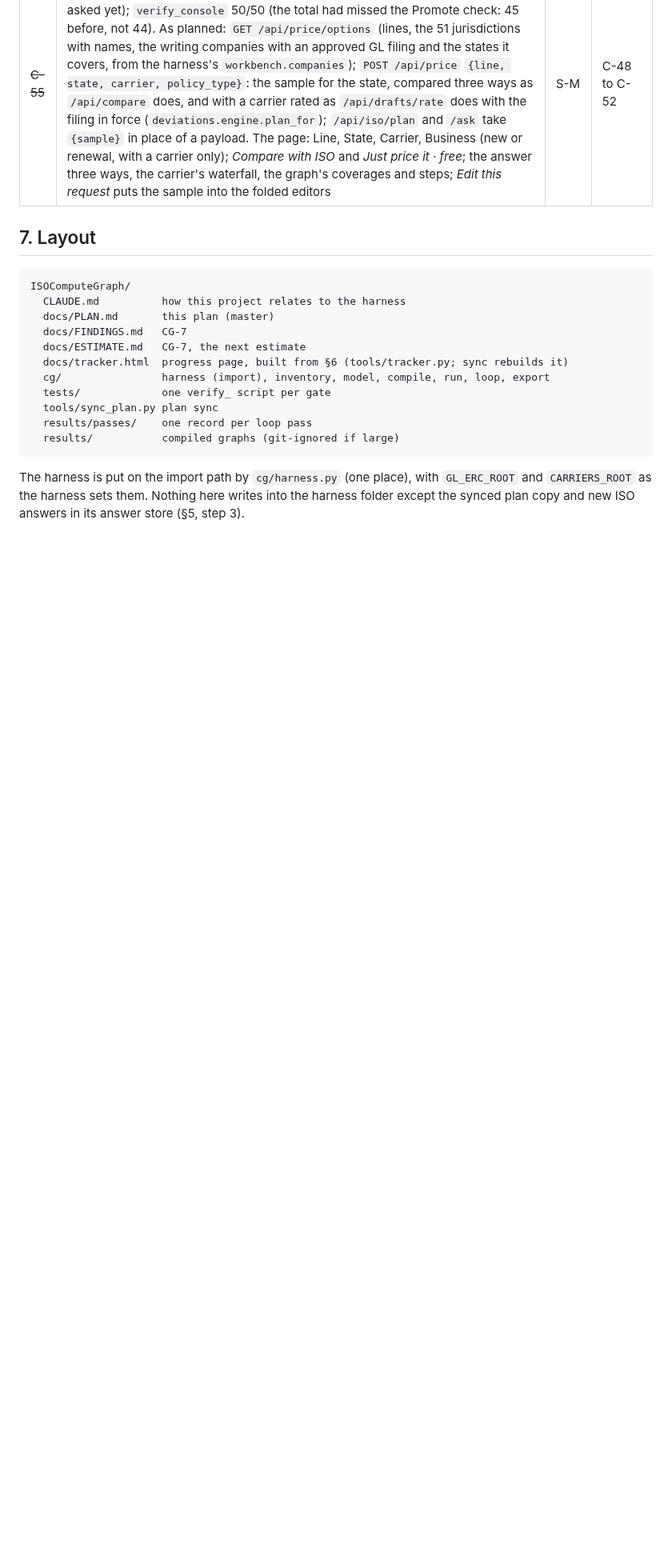
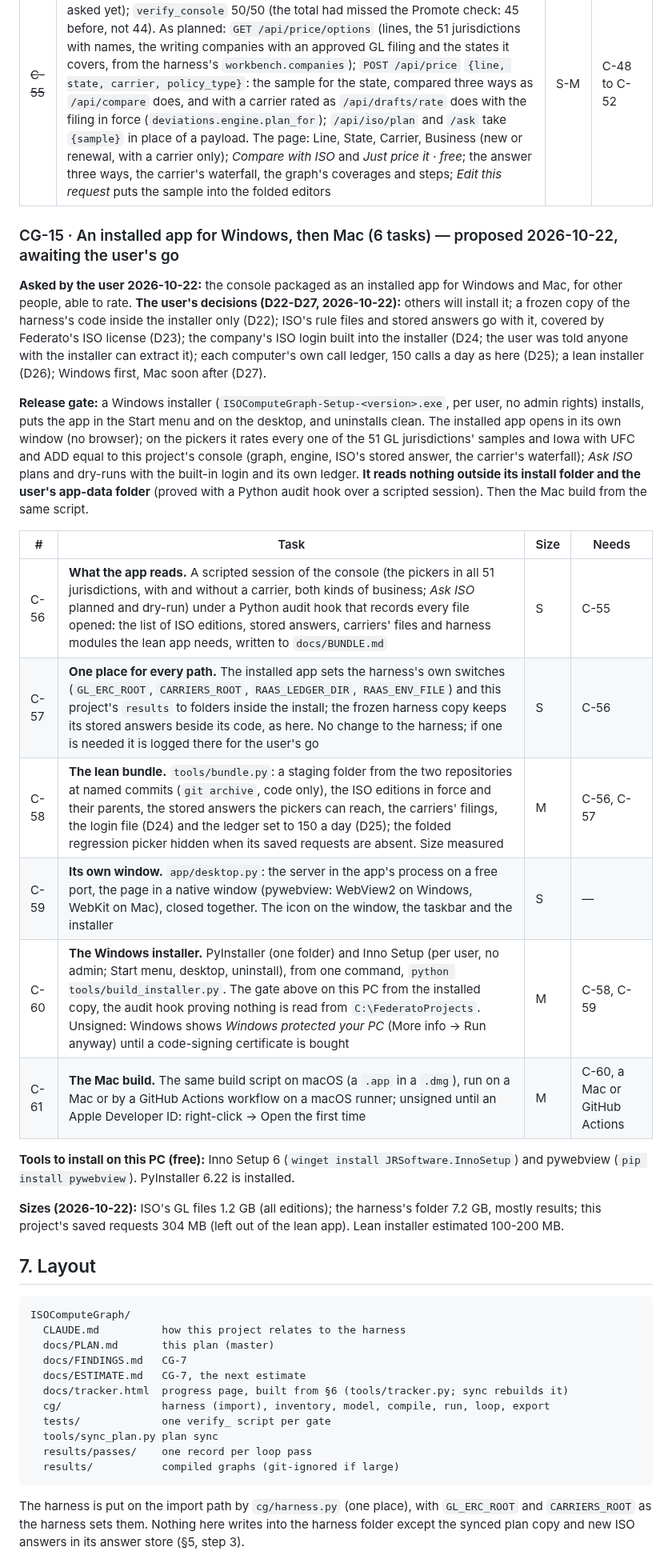
Before and after one commit to Federato/recursive_harness, a Markdown page: docs/ISO-COMPUTE-GRAPH-PLAN.md, the part around one of its changes. Shown at 80% size. Drawn GitHub-style; blank space fills up the shorter version.

Commit message:
ISO compute graph plan copy: CG-15 planned
Co-Authored-By: Claude Opus 5.5 (1M context) <noreply@anthropic.com>

````diff
--- a/docs/ISO-COMPUTE-GRAPH-PLAN.md
+++ b/docs/ISO-COMPUTE-GRAPH-PLAN.md
@@ -343,6 +344,36 @@ check for it and still passes whole.
 |---|---|---|---|
 | ~~C-55~~ | ✅ **DONE 2026-10-22**: **Price a risk.** Iowa's sample $8,016, Texas's $7,821, Alaska's $7,386 equal three ways; Iowa with UFC $13,661 graph = engine (ISO not asked yet); `verify_console` 50/50 (the total had missed the Promote check: 45 before, not 44). As planned: `GET /api/price/options` (lines, the 51 jurisdictions with names, the writing companies with an approved GL filing and the states it covers, from the harness's `workbench.companies`); `POST /api/price` `{line, state, carrier, policy_type}`: the sample for the state, compared three ways as `/api/compare` does, and with a carrier rated as `/api/drafts/rate` does with the filing in force (`deviations.engine.plan_for`); `/api/iso/plan` and `/ask` take `{sample}` in place of a payload. The page: Line, State, Carrier, Business (new or renewal, with a carrier only); *Compare with ISO* and *Just price it · free*; the answer three ways, the carrier's waterfall, the graph's coverages and steps; *Edit this request* puts the sample into the folded editors | S-M | C-48 to C-52 |
 
+### CG-15 · An installed app for Windows, then Mac (6 tasks) — proposed 2026-10-22, awaiting the user's go
+
+**Asked by the user 2026-10-22:** the console packaged as an installed app for Windows and Mac, for other people,
+able to rate. **The user's decisions (D22-D27, 2026-10-22):** others will install it; a frozen copy of the harness's
+code inside the installer only (D22); ISO's rule files and stored answers go with it, covered by Federato's ISO
+license (D23); the company's ISO login built into the installer (D24; the user was told anyone with the installer can
+extract it); each computer's own call ledger, 150 calls a day as here (D25); a lean installer (D26); Windows first,
+Mac soon after (D27).
+
+**Release gate:** a Windows installer (`ISOComputeGraph-Setup-<version>.exe`, per user, no admin rights) installs,
+puts the app in the Start menu and on the desktop, and uninstalls clean. The installed app opens in its own window
+(no browser); on the pickers it rates every one of the 51 GL jurisdictions' samples and Iowa with UFC and ADD equal
+to this project's console (graph, engine, ISO's stored answer, the carrier's waterfall); *Ask ISO* plans and dry-runs
+with the built-in login and its own ledger. **It reads nothing outside its install folder and the user's app-data
+folder** (proved with a Python audit hook over a scripted session). Then the Mac build from the same script.
+
+| # | Task | Size | Needs |
+|---|---|---|---|
+| C-56 | **What the app reads.** A scripted session of the console (the pickers in all 51 jurisdictions, with and without a carrier, both kinds of business; *Ask ISO* planned and dry-run) under a Python audit hook that records every file opened: the list of ISO editions, stored answers, carriers' files and harness modules the lean app needs, written to `docs/BUNDLE.md` | S | C-55 |
+| C-57 | **One place for every path.** The installed app sets the harness's own switches (`GL_ERC_ROOT`, `CARRIERS_ROOT`, `RAAS_LEDGER_DIR`, `RAAS_ENV_FILE`) and this project's `results` to folders inside the install; the frozen harness copy keeps its stored answers beside its code, as here. No change to the harness; if one is needed it is logged there for the user's go | S | C-56 |
+| C-58 | **The lean bundle.** `tools/bundle.py`: a staging folder from the two repositories at named commits (`git archive`, code only), the ISO editions in force and their parents, the stored answers the pickers can reach, the carriers' filings, the login file (D24) and the ledger set to 150 a day (D25); the folded regression picker hidden when its saved requests are absent. Size measured | M | C-56, C-57 |
+| C-59 | **Its own window.** `app/desktop.py`: the server in the app's process on a free port, the page in a native window (pywebview: WebView2 on Windows, WebKit on Mac), closed together. The icon on the window, the taskbar and the installer | S | — |
+| C-60 | **The Windows installer.** PyInstaller (one folder) and Inno Setup (per user, no admin; Start menu, desktop, uninstall), from one command, `python tools/build_installer.py`. The gate above on this PC from the installed copy, the audit hook proving nothing is read from `C:\FederatoProjects`. Unsigned: Windows shows *Windows protected your PC* (More info → Run anyway) until a code-signing certificate is bought | M | C-58, C-59 |
+| C-61 | **The Mac build.** The same build script on macOS (a `.app` in a `.dmg`), run on a Mac or by a GitHub Actions workflow on a macOS runner; unsigned until an Apple Developer ID: right-click → Open the first time | M | C-60, a Mac or GitHub Actions |
+
+**Tools to install on this PC (free):** Inno Setup 6 (`winget install JRSoftware.InnoSetup`) and pywebview (`pip install pywebview`). PyInstaller 6.22 is installed.
+
+**Sizes (2026-10-22):** ISO's GL files 1.2 GB (all editions); the harness's folder 7.2 GB, mostly results; this project's saved requests 304 MB (left out of the lean app). Lean installer estimated 100-200 MB.
+
+
 ## 7. Layout
 
 ```
````
Also changed, not shown: other parts of docs/ISO-COMPUTE-GRAPH-PLAN.md (+2 -0 lines).
